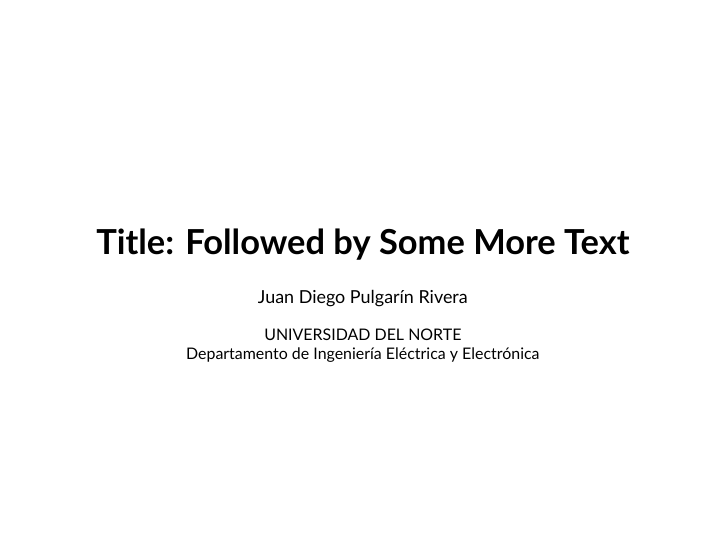
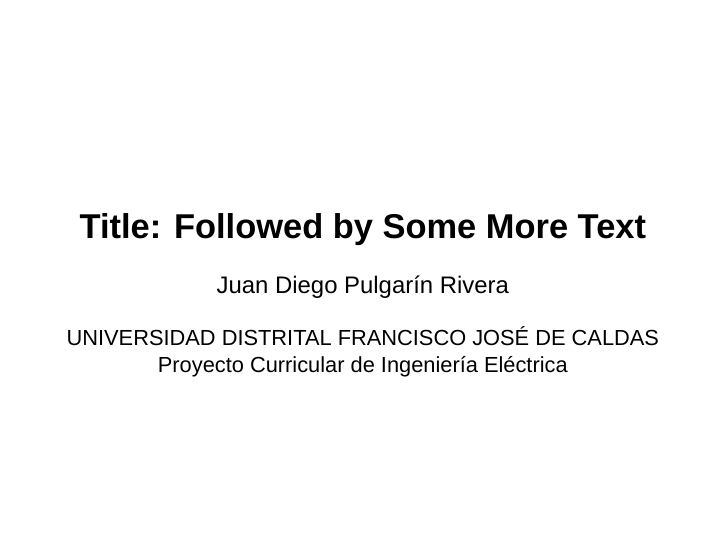
Before and after one commit to jdpulgarinr/PresentationsTemplate, LaTeX slides (DemoSlides.tex, which reads beamercolorthemesimplex.sty, beamerfontthemesimplex.sty, beamerouterthemesimplex.sty): page 1 of 13. Compiled offline with XeLaTeX; a missing font is replaced by an installed copy or a similar font.

Commit message:
fully updated

```diff
--- a/DemoSlides.tex
+++ b/DemoSlides.tex
@@ -2,14 +2,9 @@
 
 \title{Title: Followed by Some More Text}
 \author{Juan Diego Pulgarín Rivera}
-\institute[UniNorte]{UNIVERSIDAD DEL NORTE\\Departamento de Ingeniería Eléctrica y Electrónica}
+\institute[UD]{UNIVERSIDAD DISTRITAL FRANCISCO JOSÉ DE CALDAS\\Proyecto Curricular de Ingeniería Eléctrica}
 
 \usetheme{simplex}
-
-
-\usepackage{unicode-math}
-\setmathfont{STIX Two Math}
-
 
 \begin{document}
 
--- a/beamercolorthemesimplex.sty
+++ b/beamercolorthemesimplex.sty
@@ -1,56 +1,92 @@
 \mode<presentation>
 
-% Define Colors
-\definecolor{main}{RGB}{64, 64, 64}
-\definecolor{background}{RGB}{255, 255, 255} % Blanco puro
-\definecolor{alert}{RGB}{120, 0, 0} % Granate oscuro
-\definecolor{example}{RGB}{0, 80, 150} % Azul oscuro desaturado
+% Base absoluto
+\definecolor{textblack}{RGB}{0,0,0}
+\definecolor{purewhite}{RGB}{255,255,255}
 
-% Title Page
-\setbeamercolor{title}{fg=black}
-\setbeamercolor{subtitle}{fg=black}
-\setbeamercolor{author}{fg=black}
-\setbeamercolor{institute}{fg=black}
-\setbeamercolor{date}{fg=black}
+% Colores semánticos (puros y sobrios)
+\definecolor{alertred}{RGB}{150,0,0}
+\definecolor{exampleblue}{RGB}{0,70,160}
+\definecolor{neutralgray}{RGB}{0,0,0} % para bloque normal (negro puro)
 
-% Frames
-\setbeamercolor{frametitle}{fg=black}
-\setbeamercolor{normal text}{fg=black, bg=white}
-\setbeamercolor{alerted text}{fg=alert}
-\setbeamercolor{example text}{fg=example}
+% Muted (fondos suaves del cuerpo)
+\definecolor{MutedRed}{rgb}{0.97, 0.92, 0.92}
+\definecolor{MutedGreen}{rgb}{0.92, 0.97, 0.92}
+\definecolor{MutedBlue}{rgb}{0.92, 0.94, 0.98}
+\definecolor{MutedGray}{rgb}{0.95, 0.95, 0.95}
 
-% Table of Contents
-\setbeamercolor{section in toc}{fg=black}
-\setbeamercolor{subsection in toc}{fg=black}
+% Medium (títulos sólidos, sobrios para plantilla B/N)
+\definecolor{MediumRed}{rgb}{0.78, 0.22, 0.22}      % rojo profundo, no grita
+\definecolor{MediumGreen}{rgb}{0.20, 0.55, 0.50}    % verde petrolizado (serio)
+\definecolor{MediumBlue}{rgb}{0.05, 0.28, 0.50}     % azul académico apagado
+\definecolor{MediumGray}{rgb}{0.20, 0.20, 0.20}     % casi negro neutro
 
-% Head/Foot
-\setbeamercolor{footline}{fg=background, bg=black}
-\setbeamercolor{section in head/foot}{fg=white, bg=black}
+% ----------------
+% Texto y fondos
+% ----------------
+\setbeamercolor{normal text}{fg=textblack, bg=purewhite}
+\setbeamercolor{frametitle}{fg=textblack}
 
-% Blocks
-\setbeamercolor{block title}{bg=main!80!background, fg=background}
-\setbeamercolor{block body}{bg=main!10!background, fg=black}
-\setbeamertemplate{blocks}[rounded][shadow=true]
+\setbeamercolor{title}{fg=textblack}
+\setbeamercolor{subtitle}{fg=textblack}
+\setbeamercolor{author}{fg=textblack}
+\setbeamercolor{institute}{fg=textblack}
+\setbeamercolor{date}{fg=textblack}
 
-\setbeamercolor{block title alerted}{bg=alert, fg=background}
-\setbeamercolor{block body alerted}{bg=alert!10!background, fg=black}
+% ----------------
+% TOC
+% ----------------
+\setbeamercolor{section in toc}{fg=textblack}
+\setbeamercolor{subsection in toc}{fg=textblack}
 
-\setbeamercolor{block title example}{bg=example, fg=background}
-\setbeamercolor{block body example}{bg=example!10!background, fg=black}
+% ----------------
+% Head / foot
+% ----------------
+\setbeamercolor{footline}{fg=textblack, bg=purewhite}
+\setbeamercolor{section in head/foot}{fg=textblack, bg=purewhite}
 
-% Lists (Corrección del color de los niveles de viñetas)
-\setbeamercolor{itemize item}{fg=black} % Nivel 1 - Triángulo negro
-\setbeamercolor{itemize subitem}{fg=black} % Nivel 2 - Círculo negro sólido
-\setbeamercolor{itemize subsubitem}{fg=black} % Nivel 3 - Círculo hueco (ahora forzado a negro)
+% ----------------
+% BLOQUES
+% ----------------
 
-% Figures
-\setbeamercolor{caption name}{fg=black}
+% Bloque normal (gris, coherente con B/N)
+\setbeamercolor{block title}{fg=white, bg=MediumGray}
+\setbeamercolor{block body}{fg=black, bg=MutedGray}
 
-% Bibliography
-\setbeamercolor{bibliography item}{fg=main}
-\setbeamercolor{bibliography entry author}{fg=main!70!black}
-\setbeamercolor{bibliography entry title}{fg=main}
-\setbeamercolor{bibliography entry location}{fg=main}
-\setbeamercolor{bibliography entry note}{fg=main}
+% Bloque ejemplo (azul)
+\setbeamercolor{block title example}{fg=white, bg=MediumBlue}
+\setbeamercolor{block body example}{fg=black, bg=MutedBlue}
+
+% Bloque alerta (rojo)
+\setbeamercolor{block title alerted}{fg=white, bg=MediumRed}
+\setbeamercolor{block body alerted}{fg=black, bg=MutedRed}
+
+% Si usas block "example" como verde en tu doc, deja esto también:
+\setbeamercolor{block title example}{fg=white, bg=MediumGreen}
+\setbeamercolor{block body example}{fg=black, bg=MutedGreen}
+
+% Caja redondeada sin sombra (minimalista). Si quieres sombra, cambia a true.
+\setbeamertemplate{blocks}[rounded][shadow=false]
+
+% ----------------
+% Listas
+% ----------------
+\setbeamercolor{itemize item}{fg=textblack}
+\setbeamercolor{itemize subitem}{fg=textblack}
+\setbeamercolor{itemize subsubitem}{fg=textblack}
+
+% ----------------
+% Figuras
+% ----------------
+\setbeamercolor{caption name}{fg=textblack}
+
+% ----------------
+% Bibliografía
+% ----------------
+\setbeamercolor{bibliography item}{fg=textblack}
+\setbeamercolor{bibliography entry author}{fg=textblack}
+\setbeamercolor{bibliography entry title}{fg=textblack}
+\setbeamercolor{bibliography entry location}{fg=textblack}
+\setbeamercolor{bibliography entry note}{fg=textblack}
 
 \mode<all>
--- a/beamerfontthemesimplex.sty
+++ b/beamerfontthemesimplex.sty
@@ -3,32 +3,36 @@
 \RequirePackage{fontspec}
 \RequirePackage{unicode-math}
 
-% Configuración de fuente matemática
-\setmathfont{STIX Two Math}  % O Libertinus Math, XITS Math, etc.
-
-\newfontfamily\Raleway[Ligatures=TeX]{Lato}
-\newfontfamily\Lato[Ligatures=TeX]{Lato}
-
 \usefonttheme{professionalfonts}
 
-\setsansfont{Lato}[
-UprightFont=*-Regular,
-ItalicFont=*-Italic,
-BoldFont=*-Bold,
-BoldItalicFont=*-BoldItalic
-]
-\setmonofont{Hack}
+% Matemáticas
+\setmathfont{latinmodern-math.otf}
 
+% Texto
+\setsansfont{Helvetica Neue}
+\setmonofont{Menlo}
 
-\setbeamerfont{title page}{family=\Lato}
+\newfontfamily\SimplexSans[Ligatures=TeX]{Helvetica Neue}
+
+% -------------------------
+% Ajuste de jerarquías
+% -------------------------
+
+% Portada
+\setbeamerfont{title page}{family=\SimplexSans}
 \setbeamerfont{title page title}{size=\LARGE,series=\bfseries}
-\setbeamerfont{title page author}{size=\footnotesize}
-\setbeamerfont{title page institute}{size=\scriptsize}
-\setbeamerfont{frametitle}{family=\Raleway,size=\large,series=\bfseries}
+\setbeamerfont{title page author}{size=\large}
+\setbeamerfont{title page institute}{size=\normalsize}
+\setbeamerfont{title page date}{size=\normalsize}
+
+% Frame title
+\setbeamerfont{frametitle}{family=\SimplexSans,size=\Large,series=\bfseries}
+
+% Captions
 \setbeamerfont{caption}{size=\footnotesize}
 
-
-\setbeamerfont{sectiontitle}{family=\Lato,size=\Large,series=\bfseries}
-\setbeamerfont{subsectiontitle}{family=\Lato,size=\Large,series=\bfseries}
+% Secciones
+\setbeamerfont{sectiontitle}{family=\SimplexSans,size=\Large,series=\bfseries}
+\setbeamerfont{subsectiontitle}{family=\SimplexSans,size=\large,series=\bfseries}
 
 \mode<all>
--- a/beamerouterthemesimplex.sty
+++ b/beamerouterthemesimplex.sty
@@ -1,18 +1,25 @@
 \mode<presentation>
-\RequirePackage{tikz}
 
-% Footline
+% Footline: izquierda = sección actual, derecha = numeración, con padding
 
-\usenavigationsymbolstemplate{}
+\setbeamertemplate{navigation symbols}{}
 
 \setbeamertemplate{footline}
-{
-    \begin{beamercolorbox}[wd=\paperwidth, ht = 2.25ex, dp = 1ex]{section in head/foot}
-        \insertsectionnavigationhorizontal{\paperwidth}{}{\hfill\insertframenumber/\inserttotalframenumber\hspace{1.5em}}
-    \end{beamercolorbox}
+{%
+  \begin{beamercolorbox}[
+      wd=\paperwidth,
+      ht=2.25ex,
+      dp=1ex,
+      leftskip=1.2em,
+      rightskip=1.2em
+    ]{section in head/foot}%
+    \usebeamerfont{footline}%
+    \insertsectionhead%
+    \hfill%
+    \insertframenumber/\inserttotalframenumber%
+  \end{beamercolorbox}%
 }
 
 \setbeamerfont{footline}{size=\footnotesize}
 
-
 \mode<all>
```
Also changed, not shown: beamerinnerthemesimplex.sty (+0 -15 lines), DemoSlides.pdf (deleted), 4 other files.
